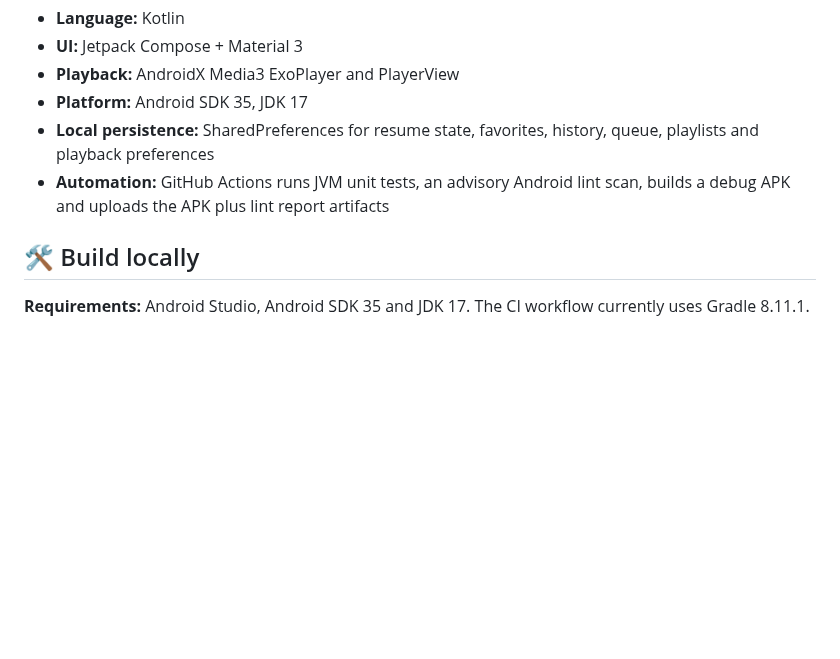
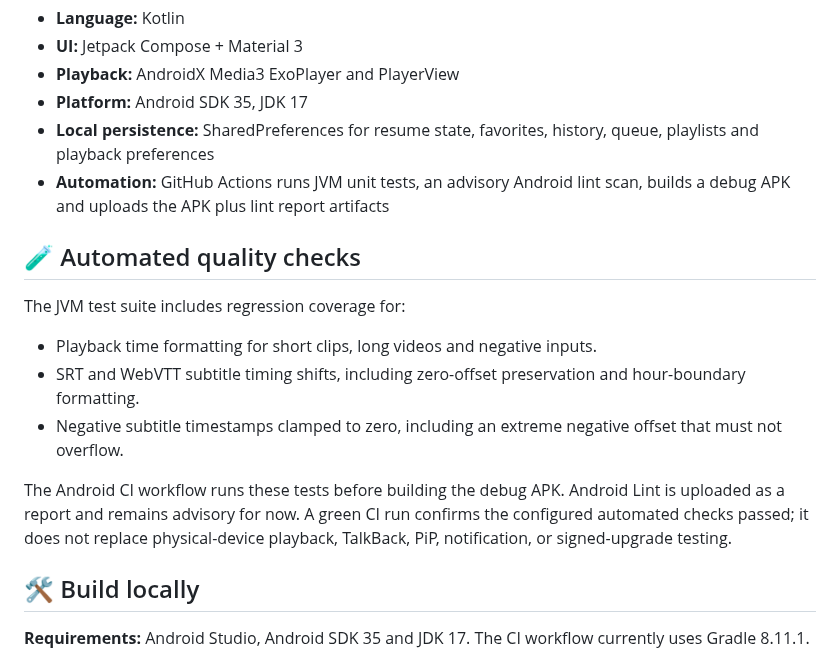
Before and after one commit to Narsing-s/Nova-Player, a Markdown page: README.md, the part around the change. Drawn GitHub-style; blank space fills up the shorter version.

Commit message:
docs: document playback regression coverage

```diff
--- a/README.md
+++ b/README.md
@@ -104,6 +104,15 @@ Nova Player combines a cinematic dark interface with practical, power-user playb
 - **Platform:** Android SDK 35, JDK 17
 - **Local persistence:** SharedPreferences for resume state, favorites, history, queue, playlists and playback preferences
 - **Automation:** GitHub Actions runs JVM unit tests, an advisory Android lint scan, builds a debug APK and uploads the APK plus lint report artifacts
+
+## 🧪 Automated quality checks
+
+The JVM test suite includes regression coverage for:
+- Playback time formatting for short clips, long videos and negative inputs.
+- SRT and WebVTT subtitle timing shifts, including zero-offset preservation and hour-boundary formatting.
+- Negative subtitle timestamps clamped to zero, including an extreme negative offset that must not overflow.
+
+The Android CI workflow runs these tests before building the debug APK. Android Lint is uploaded as a report and remains advisory for now. A green CI run confirms the configured automated checks passed; it does not replace physical-device playback, TalkBack, PiP, notification, or signed-upgrade testing.
 
 ## 🛠️ Build locally
 
```
